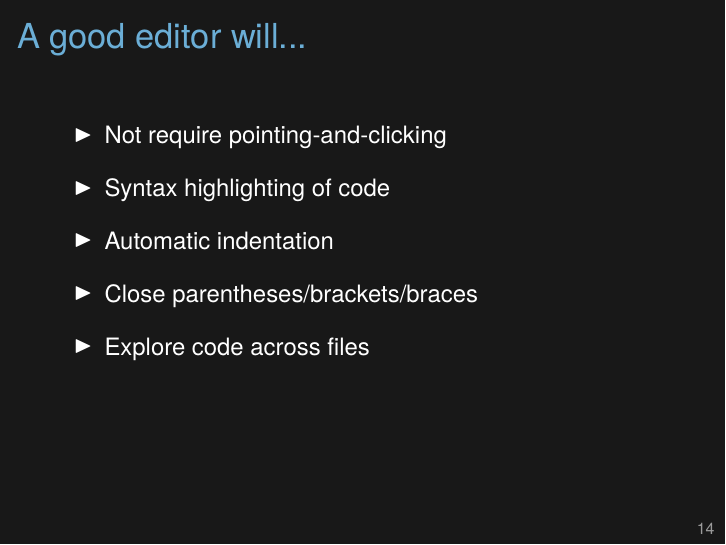
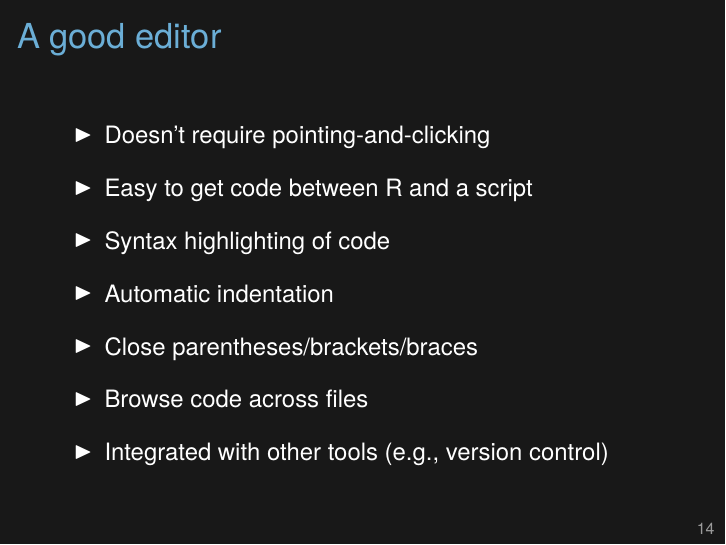
Before and after one commit to kbroman/Tools4RR, LaTeX slides (Lectures/02_Unix/02_unix.tex): page 14 of 14. Compiled offline with XeLaTeX.

Commit message:
Revisions to editor slide in Lec 2

```diff
--- a/Lectures/02_Unix/02_unix.tex
+++ b/Lectures/02_Unix/02_unix.tex
@@ -355,17 +355,19 @@ google.
 \end{frame}
 
 
-\begin{frame}{A good editor will...}
+\begin{frame}{A good editor}
 
 \vspace{24pt}
 
 \bi
 \itemsep12pt
-\item Not require pointing-and-clicking
+\item Doesn't require pointing-and-clicking
+\item Easy to get code between R and a script
 \item Syntax highlighting of code
 \item Automatic indentation
 \item Close parentheses/brackets/braces
-\item Explore code across files
+\item Browse code across files
+\item Integrated with other tools (e.g., version control)
 \ei
 
 \note{I've not figured out how to explore code across a set of files
```
